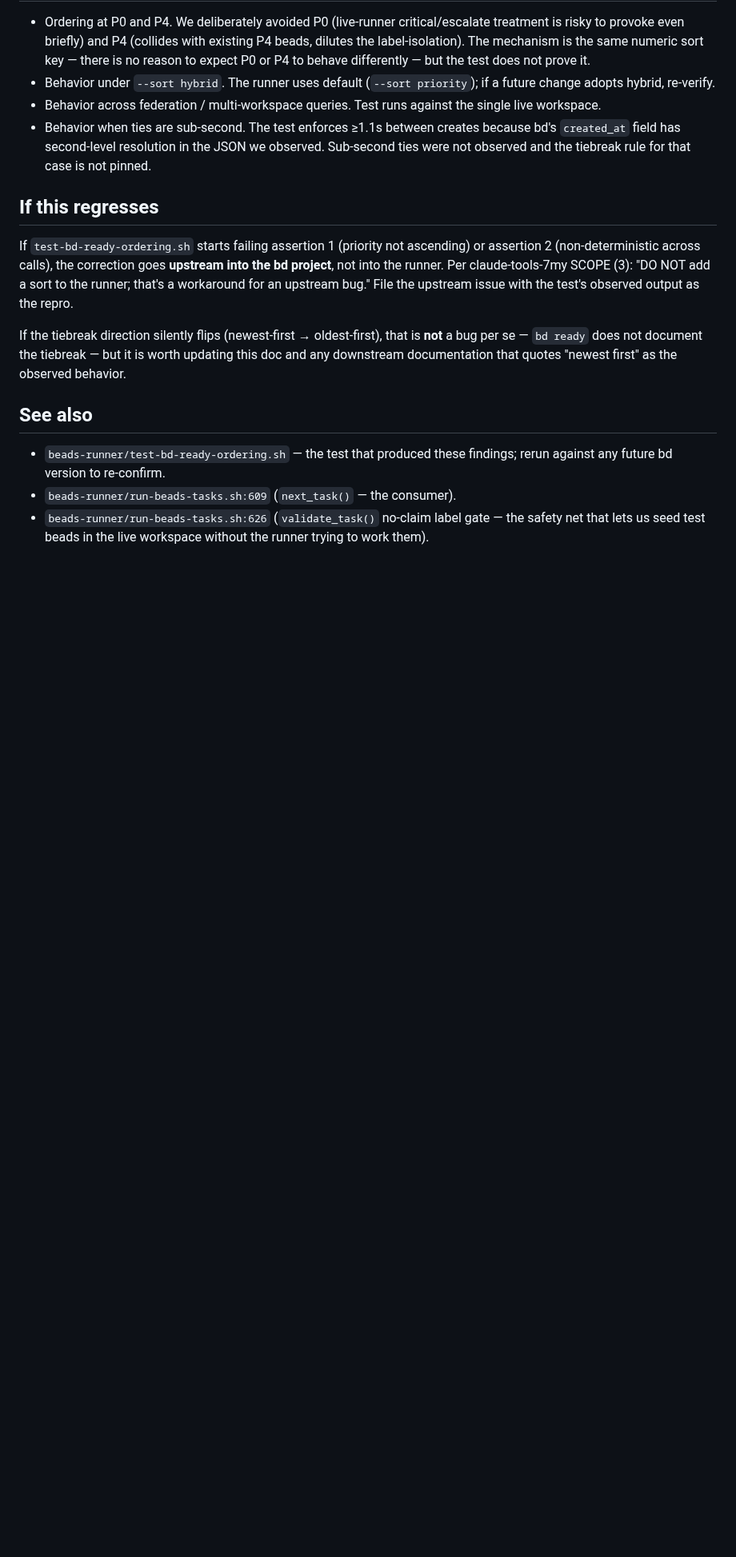
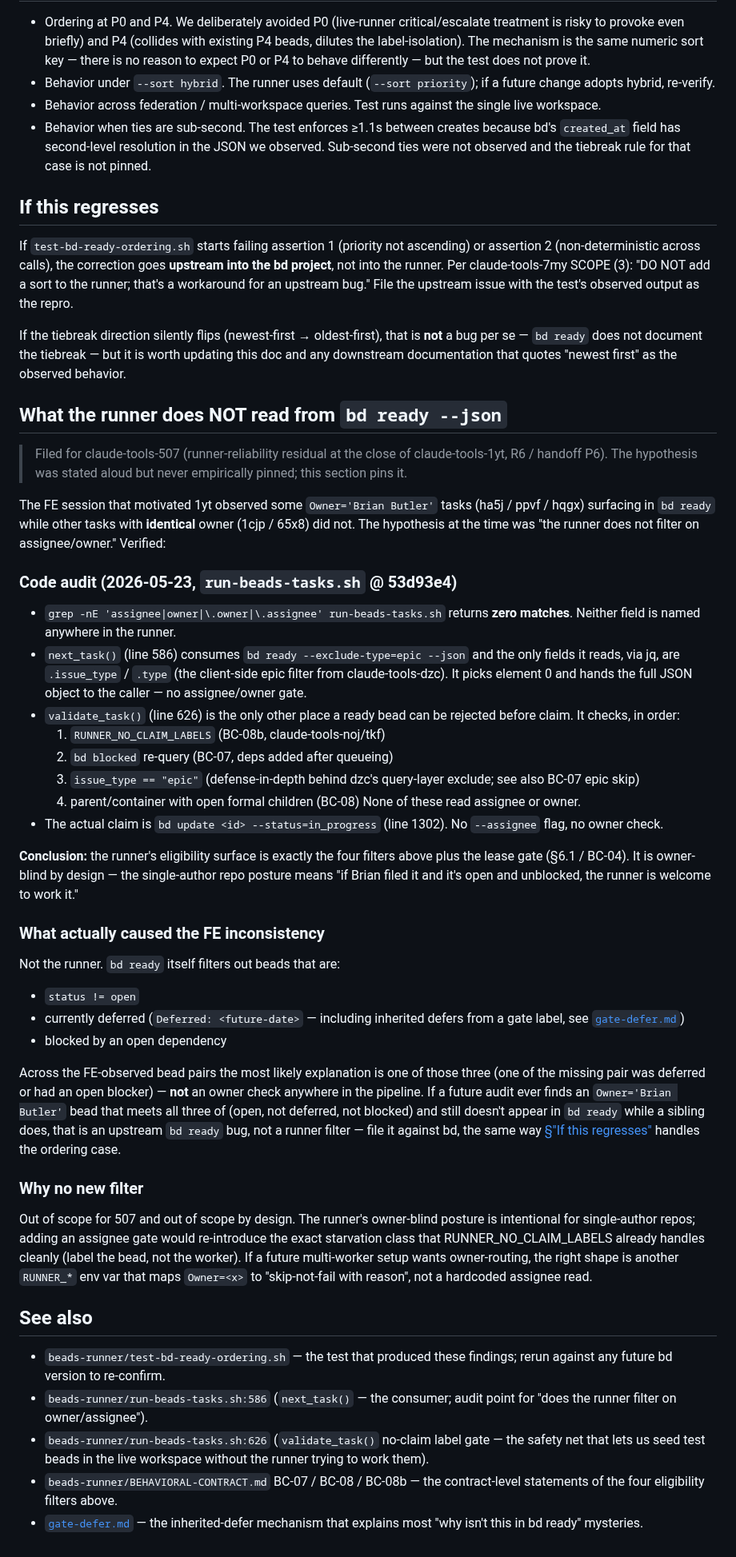
Before and after one commit to bbthechange/claude-dev-tools, a Markdown page: beads-runner/agents/claim-eligibility.md, the part around the change. Shown at 80% size. Drawn GitHub-style; blank space fills up the shorter version.

Commit message:
507: pin runner-is-owner-blind in claim-eligibility doc
Verifies next_task()/validate_task() never read .assignee or .owner
from bd ready --json (grep returns zero matches in run-beads-tasks.sh).
The four real eligibility filters are RUNNER_NO_CLAIM_LABELS, the
bd blocked re-query, epic skip, and parent-with-open-children skip --
none of them look at owner. Documents that the FE-observed
ha5j/ppvf/hqgx-vs-1cjp/65x8 inconsistency was upstream bd ready
filtering (status / inherited-defer / blocker), not a runner gate,
and explains why no new filter is wanted on the runner side.

Co-Authored-By: Claude Opus 4.7 (1M context) <noreply@anthropic.com>

```diff
--- a/beads-runner/agents/claim-eligibility.md
+++ b/beads-runner/agents/claim-eligibility.md
@@ -88,11 +88,80 @@ that is **not** a bug per se — `bd ready` does not document the
 tiebreak — but it is worth updating this doc and any downstream
 documentation that quotes "newest first" as the observed behavior.
 
+## What the runner does NOT read from `bd ready --json`
+
+> Filed for claude-tools-507 (runner-reliability residual at the close
+> of claude-tools-1yt, R6 / handoff P6). The hypothesis was stated
+> aloud but never empirically pinned; this section pins it.
+
+The FE session that motivated 1yt observed some `Owner='Brian Butler'`
+tasks (ha5j / ppvf / hqgx) surfacing in `bd ready` while other tasks
+with **identical** owner (1cjp / 65x8) did not. The hypothesis at the
+time was "the runner does not filter on assignee/owner." Verified:
+
+### Code audit (2026-05-23, `run-beads-tasks.sh` @ 53d93e4)
+
+  - `grep -nE 'assignee|owner|\.owner|\.assignee' run-beads-tasks.sh`
+    returns **zero matches**. Neither field is named anywhere in the
+    runner.
+  - `next_task()` (line 586) consumes `bd ready --exclude-type=epic
+    --json` and the only fields it reads, via jq, are `.issue_type` /
+    `.type` (the client-side epic filter from claude-tools-dzc). It
+    picks element 0 and hands the full JSON object to the caller — no
+    assignee/owner gate.
+  - `validate_task()` (line 626) is the only other place a ready bead
+    can be rejected before claim. It checks, in order:
+      1. `RUNNER_NO_CLAIM_LABELS` (BC-08b, claude-tools-noj/tkf)
+      2. `bd blocked` re-query (BC-07, deps added after queueing)
+      3. `issue_type == "epic"` (defense-in-depth behind dzc's
+         query-layer exclude; see also BC-07 epic skip)
+      4. parent/container with open formal children (BC-08)
+    None of these read assignee or owner.
+  - The actual claim is `bd update <id> --status=in_progress` (line
+    1302). No `--assignee` flag, no owner check.
+
+**Conclusion:** the runner's eligibility surface is exactly the four
+filters above plus the lease gate (§6.1 / BC-04). It is owner-blind by
+design — the single-author repo posture means "if Brian filed it and
+it's open and unblocked, the runner is welcome to work it."
+
+### What actually caused the FE inconsistency
+
+Not the runner. `bd ready` itself filters out beads that are:
+  - `status != open`
+  - currently deferred (`Deferred: <future-date>` — including inherited
+    defers from a gate label, see [`gate-defer.md`](gate-defer.md))
+  - blocked by an open dependency
+
+Across the FE-observed bead pairs the most likely explanation is one
+of those three (one of the missing pair was deferred or had an open
+blocker) — **not** an owner check anywhere in the pipeline. If a
+future audit ever finds an `Owner='Brian Butler'` bead that meets all
+three of (open, not deferred, not blocked) and still doesn't appear in
+`bd ready` while a sibling does, that is an upstream `bd ready` bug,
+not a runner filter — file it against bd, the same way [§"If this
+regresses"](#if-this-regresses) handles the ordering case.
+
+### Why no new filter
+
+Out of scope for 507 and out of scope by design. The runner's
+owner-blind posture is intentional for single-author repos; adding an
+assignee gate would re-introduce the exact starvation class that
+RUNNER_NO_CLAIM_LABELS already handles cleanly (label the bead, not
+the worker). If a future multi-worker setup wants owner-routing, the
+right shape is another `RUNNER_*` env var that maps `Owner=<x>` to
+"skip-not-fail with reason", not a hardcoded assignee read.
+
 ## See also
 
   - `beads-runner/test-bd-ready-ordering.sh` — the test that produced
     these findings; rerun against any future bd version to re-confirm.
-  - `beads-runner/run-beads-tasks.sh:609` (`next_task()` — the consumer).
+  - `beads-runner/run-beads-tasks.sh:586` (`next_task()` — the consumer;
+    audit point for "does the runner filter on owner/assignee").
   - `beads-runner/run-beads-tasks.sh:626` (`validate_task()` no-claim
     label gate — the safety net that lets us seed test beads in the
     live workspace without the runner trying to work them).
+  - `beads-runner/BEHAVIORAL-CONTRACT.md` BC-07 / BC-08 / BC-08b — the
+    contract-level statements of the four eligibility filters above.
+  - [`gate-defer.md`](gate-defer.md) — the inherited-defer mechanism
+    that explains most "why isn't this in bd ready" mysteries.
```
